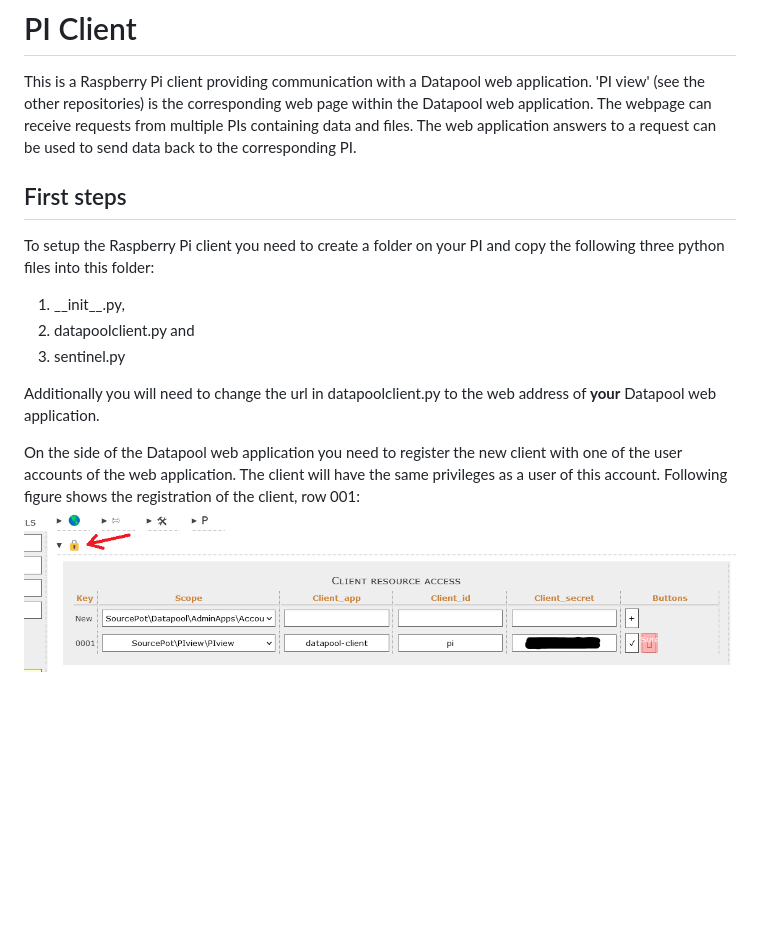
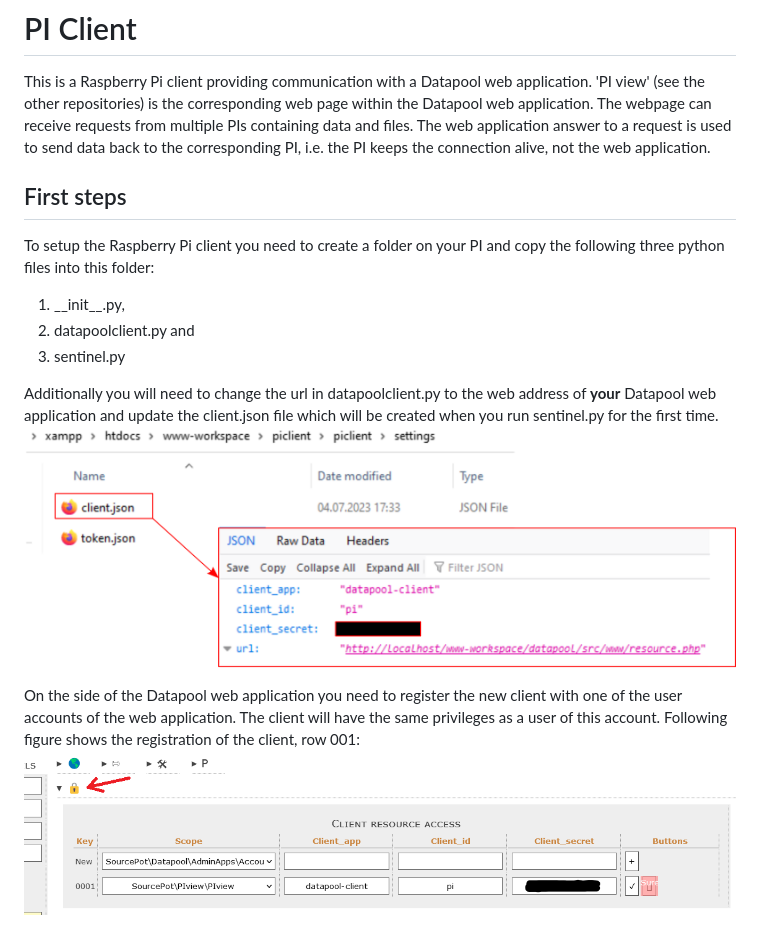
Before and after one commit to SourcePot/PIclient, a Markdown page: README.md, the part around one of its changes. Rendered like a GitHub page; pictures changed too: assets/img/client-json.png (added); blank space fills up the shorter version.

Commit message:
Add documentation

```diff
--- a/README.md
+++ b/README.md
@@ -1,7 +1,7 @@
 # PI Client
 This is a Raspberry Pi client providing communication with a Datapool web application.
 'PI view' (see the other repositories) is the corresponding web page within the Datapool web application. The webpage can receive requests from multiple PIs containing data and files.
-The web application answers to a request can be used to send data back to the corresponding PI.
+The web application answer to a request is used to send data back to the corresponding PI, i.e. the PI keeps the connection alive, not the web application.
 
 ## First steps
 To setup the Raspberry Pi client you need to create a folder on your PI and copy the following three python files into this folder:
@@ -9,7 +9,8 @@ To setup the Raspberry Pi client you need to create a folder on your PI and copy
 2. datapoolclient.py and
 3. sentinel.py
 
-Additionally you will need to change the url in datapoolclient.py to the web address of __your__ Datapool web application.
+Additionally you will need to change the url in datapoolclient.py to the web address of __your__ Datapool web application and update the client.json file which will be created when you run sentinel.py for the first time.
+![Update client.json with the correct client_id and client_secret](/assets/img/client-json.png "Content of client.json")
 
 On the side of the Datapool web application you need to register the new client with one of the user accounts of the web application.
 The client will have the same privileges as a user of this account. Following figure shows the registration of the client, row 001:
```
Also changed, not shown: other parts of README.md (+1 -1 lines), assets/img/client.png (added), assets/img/url.png (added).
